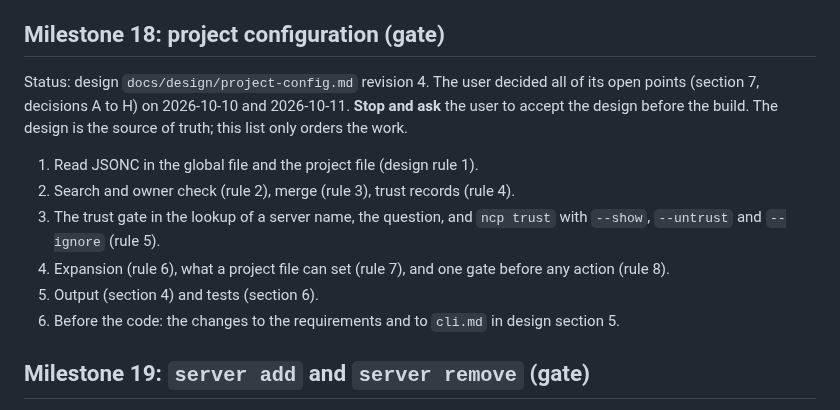
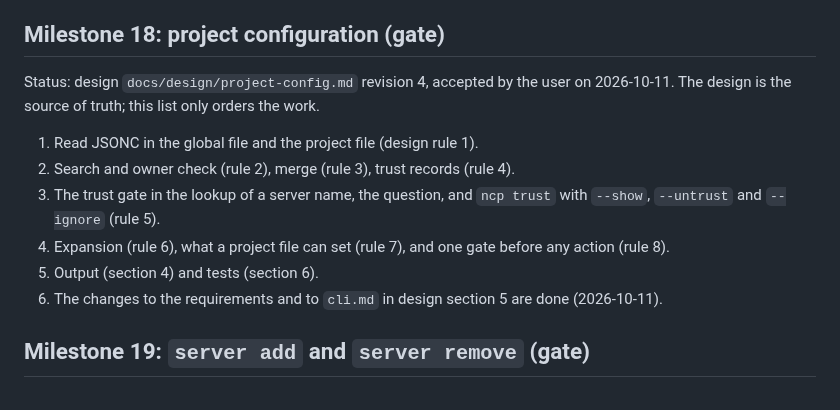
Before and after one commit to darcien/ncp, a Markdown page: docs/plan.md, the part around the change. GitHub-like rendering.

Commit message:
docs: record the last fixes of the command review
tool call --help connects to the server, and the help says so. Plan
milestone 18 records that the user accepted the design, and that the
changes to the requirements and cli.md are done.

```diff
--- a/docs/plan.md
+++ b/docs/plan.md
@@ -436,10 +436,9 @@ release. An old `secret/NAME` item is then a value for stdio servers.
 
 ## Milestone 18: project configuration (gate)
 
-Status: design `docs/design/project-config.md` revision 4. The user decided
-all of its open points (section 7, decisions A to H) on 2026-10-10 and
-2026-10-11. **Stop and ask** the user to accept the design before the
-build. The design is the source of truth; this list only orders the work.
+Status: design `docs/design/project-config.md` revision 4, accepted by the
+user on 2026-10-11. The design is the source of truth; this list only
+orders the work.
 
 1. Read JSONC in the global file and the project file (design rule 1).
 2. Search and owner check (rule 2), merge (rule 3), trust records (rule 4).
@@ -448,8 +447,8 @@ build. The design is the source of truth; this list only orders the work.
 4. Expansion (rule 6), what a project file can set (rule 7), and one gate
    before any action (rule 8).
 5. Output (section 4) and tests (section 6).
-6. Before the code: the changes to the requirements and to `cli.md` in
-   design section 5.
+6. The changes to the requirements and to `cli.md` in design section 5
+   are done (2026-10-11).
 
 ## Milestone 19: `server add` and `server remove` (gate)
 
```
Also changed, not shown: docs/design/cli.md (+1 -1 lines).
